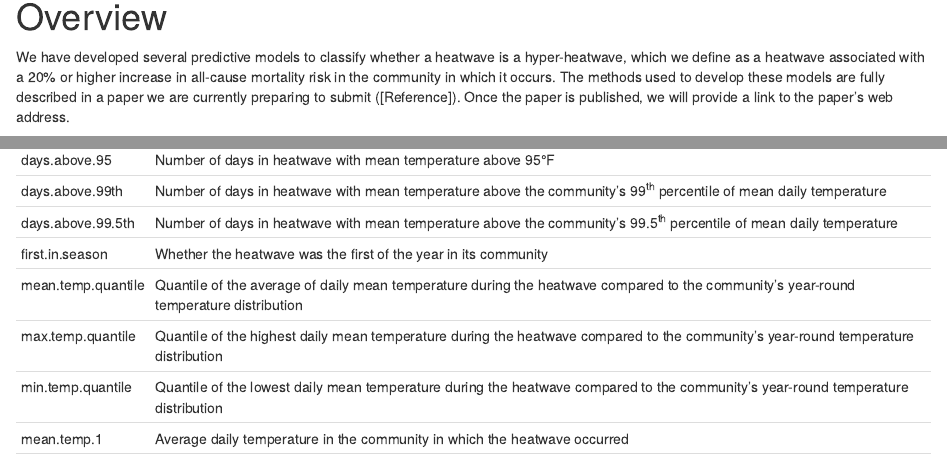
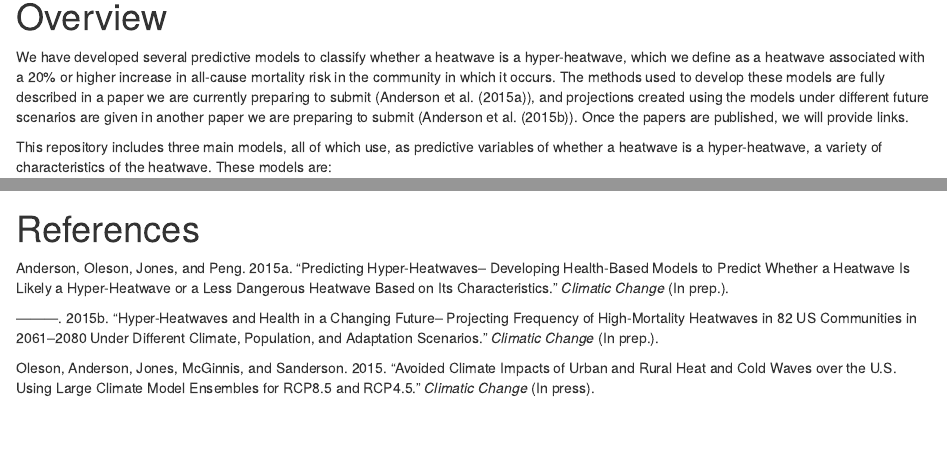
Before and after one commit to geanders/HyperHeatwavePredictiveModels, an R Markdown document (README.Rmd): the page in a window 1100 px wide, from 140 px down, and a second part further down, joined at a grey line. The pictures show the output file README.html that the author committed with the source, opened offline.

Commit message:
Added references to README.md

```diff
--- a/README.Rmd
+++ b/README.Rmd
@@ -3,11 +3,49 @@ title: "Hyper-heatwave predictive models"
 author: "G. Brooke Anderson, Keith Oleson, Bryan Jones, Roger D. Peng"
 date: "August 25, 2015"
 output: html_document
+references:
+- id: oleson2015
+  title: Avoided climate impacts of urban and rural heat and cold waves over the U.S. using large climate model ensembles for RCP8.5 and RCP4.5
+  author:
+  - family: Oleson
+  - family: Anderson
+  - family: Jones
+  - family: McGinnis
+  - family: Sanderson
+  container-title: Climatic Change
+  type: article-journal
+  issued:
+    year: 2015
+    month: In press
+- id: anderson2015a
+  title: Predicting hyper-heatwaves-- Developing health-based models to predict whether a heatwave is likely a hyper-heatwave or a less dangerous heatwave based on its characteristics
+  author:
+  - family: Anderson
+  - family: Oleson
+  - family: Jones
+  - family: Peng
+  container-title: Climatic Change
+  type: article-journal
+  issued:
+    year: 2015
+    month: In prep.
+- id: anderson2015b
+  title: Hyper-heatwaves and health in a changing future-- Projecting frequency of high-mortality heatwaves in 82 US communities in 2061--2080 under different climate, population, and adaptation scenarios
+  author:
+  - family: Anderson
+  - family: Oleson
+  - family: Jones
+  - family: Peng
+  container-title: Climatic Change
+  type: article-journal
+  issued:
+    year: 2015
+    month: In prep.
 ---
 
 # Overview
 
-We have developed several predictive models to classify whether a heatwave is a hyper-heatwave, which we define as a heatwave associated with a 20% or higher increase in all-cause mortality risk in the community in which it occurs. The methods used to develop these models are fully described in a paper we are currently preparing to submit ([Reference]). Once the paper is published, we will provide a link to the paper's web address.
+We have developed several predictive models to classify whether a heatwave is a hyper-heatwave, which we define as a heatwave associated with a 20% or higher increase in all-cause mortality risk in the community in which it occurs. The methods used to develop these models are fully described in a paper we are currently preparing to submit (@anderson2015a), and projections created using the models under different future scenarios are given in another paper we are preparing to submit (@anderson2015b). Once the papers are published, we will provide links.
 
 This repository includes three main models, all of which use, as predictive variables of whether a heatwave is a hyper-heatwave, a variety of characteristics of the heatwave. These models are:
 
@@ -302,3 +340,5 @@ Model          | Precision   | False omission rate
 Tree model     | 0.5%        | 0.1%
 Bagging model  | 0.5%        | 0.1%
 Boosting model | 0.5%        | 0.1%
+
+# References
```
Also changed, not shown: README.html, README.md, README.Rmd (10 more changed lines).
